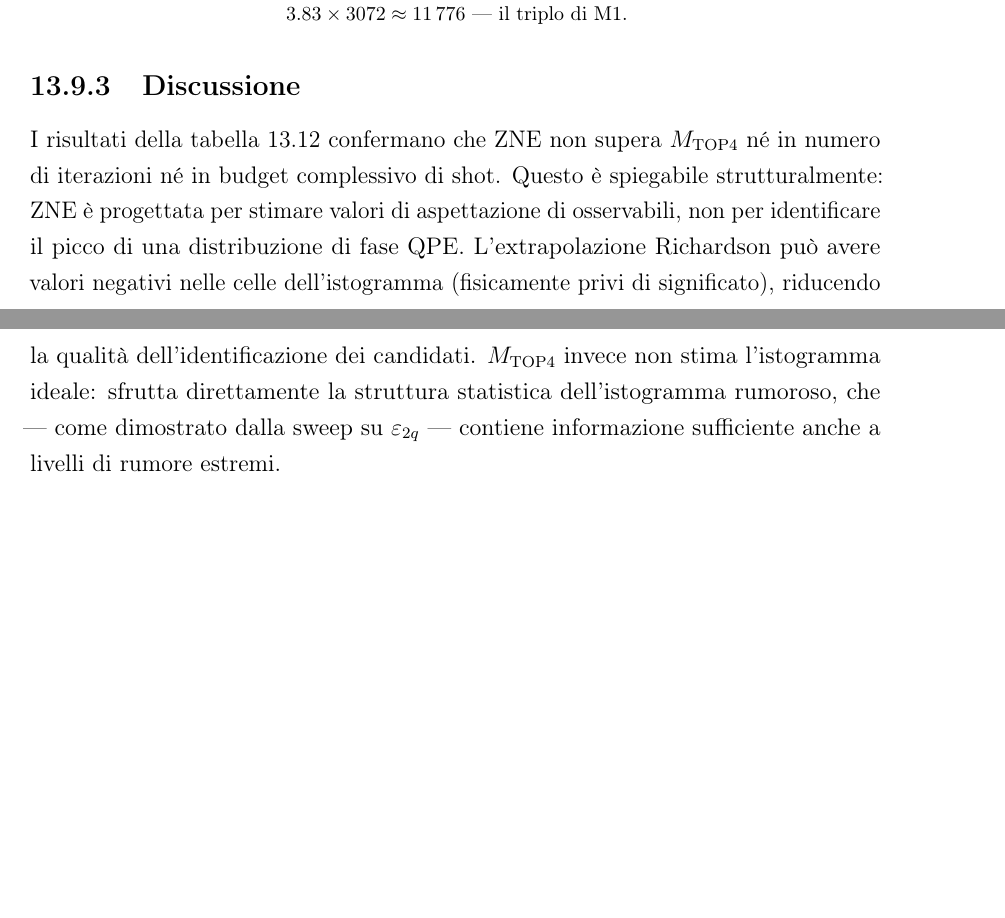
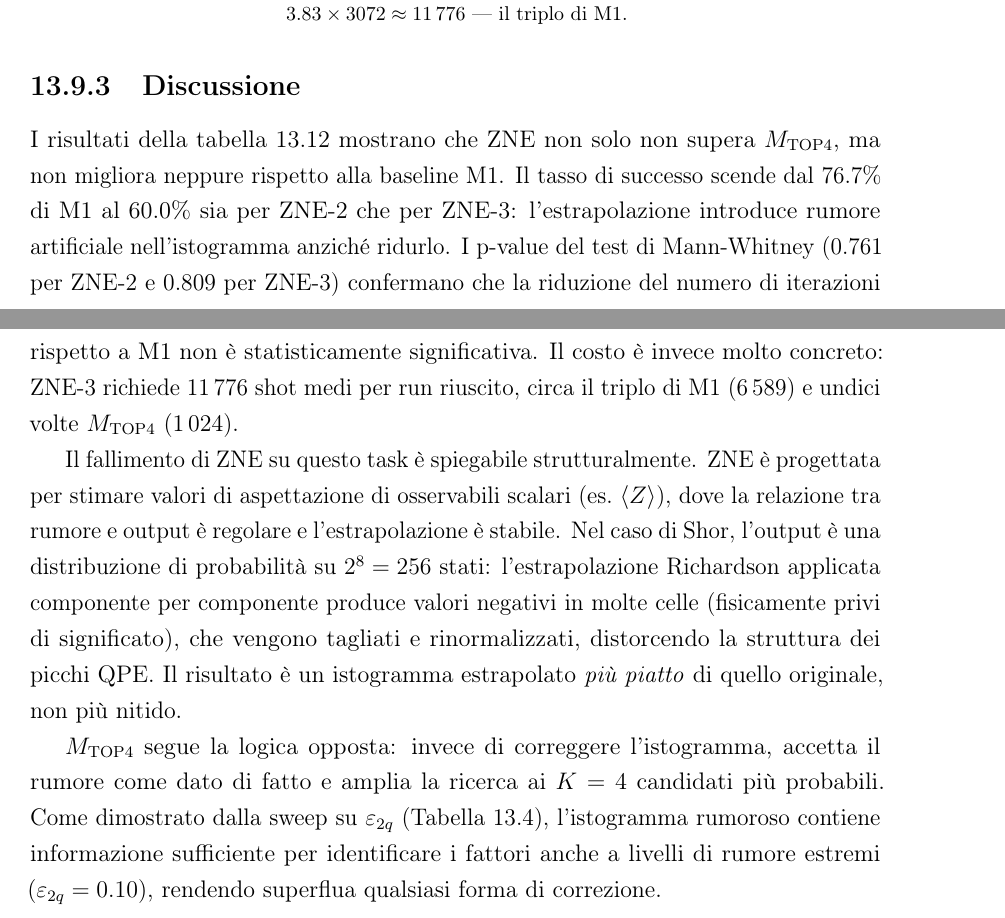
Before and after one commit to claudio-dragotta/shor-nisq-qec-thesis, a LaTeX document (file_latex/main.tex, which reads file_latex/capitoli/ConclusioniMetodo2.tex): two parts of pages 135 and 136 of 147, joined at a grey line, cut so that both start at the same text, the shorter picture padded with empty space. Compiled offline with pdfLaTeX.

Commit message:
fix: aggiorna discussione ZNE con risultati sperimentali reali
La sezione Discussione ora riporta esplicitamente che ZNE abbassa
il success rate da 76.7% a 60% e che i p-value 0.761/0.809 sono
non significativi — ZNE non migliora nemmeno rispetto a M1.

```diff
--- a/file_latex/capitoli/ConclusioniMetodo2.tex
+++ b/file_latex/capitoli/ConclusioniMetodo2.tex
@@ -483,6 +483,10 @@ $M_{\text{TOP4}}$ ($K=4$) & 100\%  & 1.00 & 1024  & 1\,024  & 6.435 & ${<}0.001$
 
 \subsection{Discussione}
 
-I risultati della tabella~\ref{tab:confronto_zne} confermano che ZNE non supera $M_{\text{TOP4}}$ né in numero di iterazioni né in budget complessivo di shot. Questo è spiegabile strutturalmente: ZNE è progettata per stimare valori di aspettazione di osservabili, non per identificare il picco di una distribuzione di fase QPE. L'extrapolazione Richardson può avere valori negativi nelle celle dell'istogramma (fisicamente privi di significato), riducendo la qualità dell'identificazione dei candidati. $M_{\text{TOP4}}$ invece non stima l'istogramma ideale: sfrutta direttamente la struttura statistica dell'istogramma rumoroso, che — come dimostrato dalla sweep su $\varepsilon_{2q}$ — contiene informazione sufficiente anche a livelli di rumore estremi.
+I risultati della tabella~\ref{tab:confronto_zne} mostrano che ZNE non solo non supera $M_{\text{TOP4}}$, ma non migliora neppure rispetto alla baseline M1. Il tasso di successo scende dal 76.7\% di M1 al 60.0\% sia per ZNE-2 che per ZNE-3: l'estrapolazione introduce rumore artificiale nell'istogramma anziché ridurlo. I p-value del test di Mann-Whitney (0.761 per ZNE-2 e 0.809 per ZNE-3) confermano che la riduzione del numero di iterazioni rispetto a M1 non è statisticamente significativa. Il costo è invece molto concreto: ZNE-3 richiede 11\,776 shot medi per run riuscito, circa il triplo di M1 (6\,589) e undici volte $M_{\text{TOP4}}$ (1\,024).
+
+Il fallimento di ZNE su questo task è spiegabile strutturalmente. ZNE è progettata per stimare valori di aspettazione di osservabili scalari (es.\ $\langle Z \rangle$), dove la relazione tra rumore e output è regolare e l'estrapolazione è stabile. Nel caso di Shor, l'output è una distribuzione di probabilità su $2^8 = 256$ stati: l'estrapolazione Richardson applicata componente per componente produce valori negativi in molte celle (fisicamente privi di significato), che vengono tagliati e rinormalizzati, distorcendo la struttura dei picchi QPE. Il risultato è un istogramma estrapolato \emph{più piatto} di quello originale, non più nitido.
+
+$M_{\text{TOP4}}$ segue la logica opposta: invece di correggere l'istogramma, accetta il rumore come dato di fatto e amplia la ricerca ai $K=4$ candidati più probabili. Come dimostrato dalla sweep su $\varepsilon_{2q}$ (Tabella~\ref{tab:sweep_eps}), l'istogramma rumoroso contiene informazione sufficiente per identificare i fattori anche a livelli di rumore estremi ($\varepsilon_{2q} = 0.10$), rendendo superflua qualsiasi forma di correzione.
 
 \end{onehalfspace}
```
